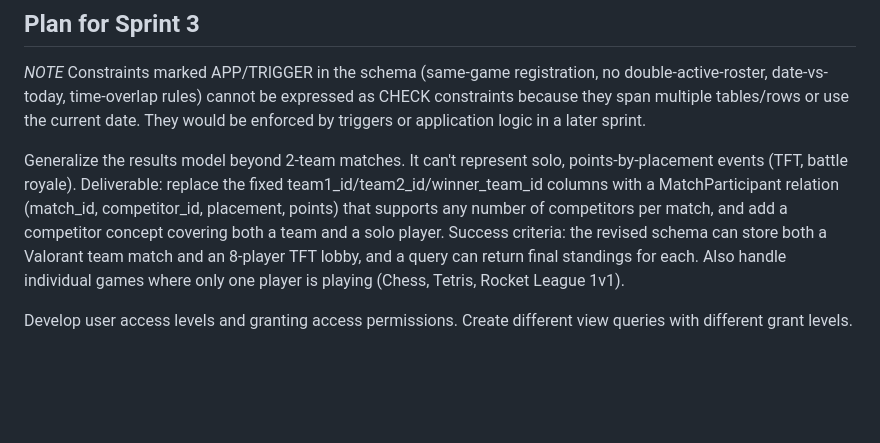
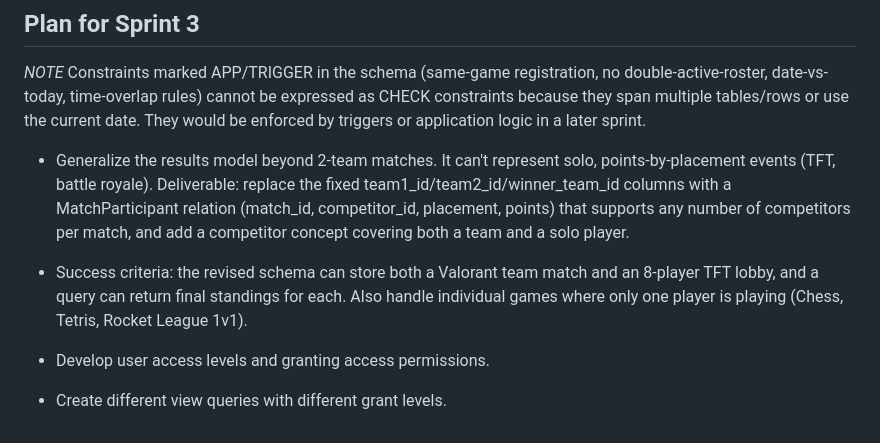
Before and after one commit to Staroak/370-Design-Project, a Markdown page: README.md, the part around the change. GitHub-like rendering; blank space fills up the shorter version.

Commit message:
final final adjust for readme

```diff
--- a/README.md
+++ b/README.md
@@ -278,10 +278,11 @@ Needed to add an EsportsOrg entity as well, as this service is something that mu
 *NOTE*
 Constraints marked APP/TRIGGER in the schema (same-game registration, no double-active-roster, date-vs-today, time-overlap rules) cannot be expressed as CHECK constraints because they span multiple tables/rows or use the current date. They would be enforced by triggers or application logic in a later sprint.
 
-Generalize the results model beyond 2-team matches.
+- Generalize the results model beyond 2-team matches.
 It can't represent solo, points-by-placement events (TFT, battle royale).
 Deliverable: replace the fixed team1_id/team2_id/winner_team_id columns with a MatchParticipant relation (match_id, competitor_id, placement, points) that supports any number of competitors per match, and add a competitor concept covering both a team and a solo player.
-Success criteria: the revised schema can store both a Valorant team match and an 8-player TFT lobby, and a query can return final standings for each. Also handle individual games where only one player is playing (Chess, Tetris, Rocket League 1v1).
 
-Develop user access levels and granting access permissions.
-Create different view queries with different grant levels.
+- Success criteria: the revised schema can store both a Valorant team match and an 8-player TFT lobby, and a query can return final standings for each. Also handle individual games where only one player is playing (Chess, Tetris, Rocket League 1v1).
+
+- Develop user access levels and granting access permissions.
+- Create different view queries with different grant levels.
```
